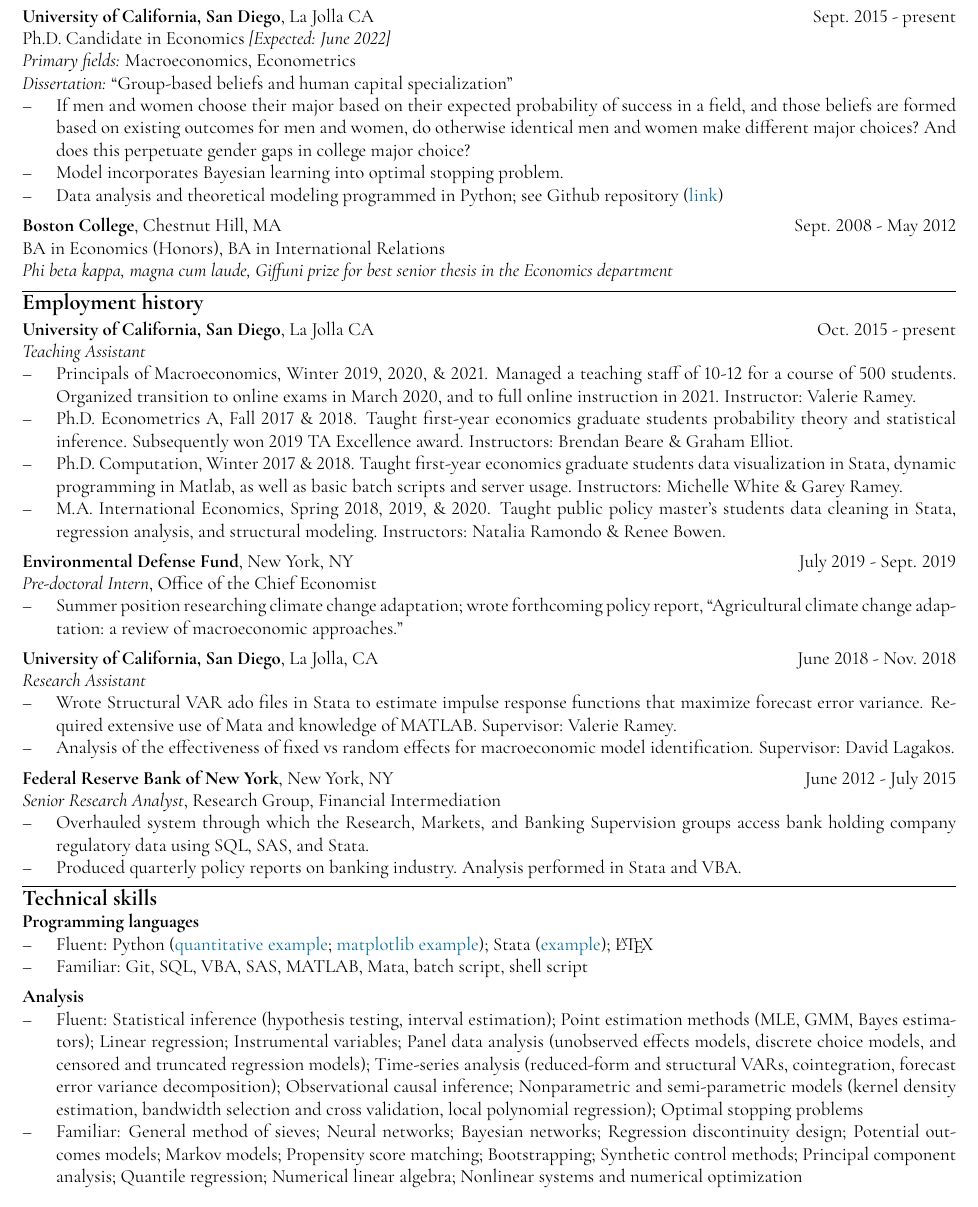
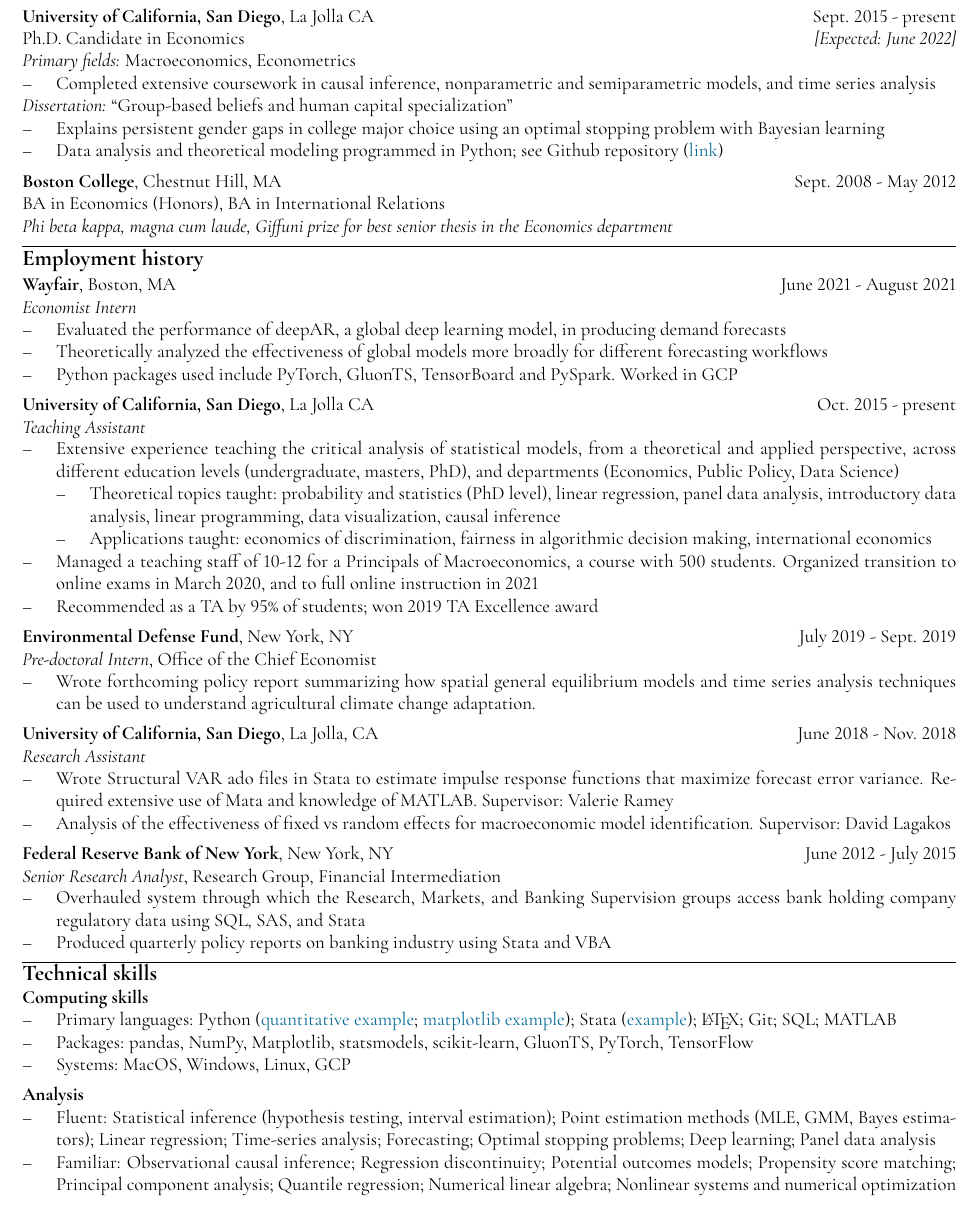
Before and after one commit to tara-sullivan/resume, a LaTeX CV (sullivan_resume.tex): part of the page, cut so that both start at the same text. The pictures show the PDF file sullivan_resume.pdf that the author committed with the source.

Commit message:
Add Wayfair to resume

```diff
--- a/sullivan_resume.tex
+++ b/sullivan_resume.tex
@@ -135,17 +135,20 @@
 \begin{tabularx}{\textwidth}{LR}
 \textbf{University of California, San Diego}, La Jolla CA & Sept. 2015 - present
 \\
-Ph.D. Candidate in Economics \emph{[Expected: June 2022]} &
-\\
+Ph.D. Candidate in Economics & \emph{[Expected: June 2022]}
+\end{tabularx}
 \emph{Primary fields:} Macroeconomics, Econometrics
-\\
+\begin{blist}
+\item Completed extensive coursework in causal inference, nonparametric and semiparametric models, and time series analysis
+\end{blist}
 \emph{Dissertation:} ``Group-based beliefs and human capital specialization''
-\end{tabularx}
 \begin{blist}
-\item If men and women choose their major based on their expected probability of success in a field, and those beliefs are formed based on existing outcomes for men and women, do otherwise identical men and women make different major choices? And does this perpetuate gender gaps in college major choice?
-\item Model incorporates Bayesian learning into optimal stopping problem.
+\item
+Explains persistent gender gaps in college major choice using an optimal stopping problem with Bayesian learning
+% \item Intuitively, I theoretically formalize the following dynamic: if men and women choose their major based on their expected probability of success in a field, and those beliefs are formed based on existing outcomes for men and women, do otherwise identical men and women make different major choices? And how does this perpetuate gender gaps in college major choice?
 \item Data analysis and theoretical modeling programmed in Python; see Github repository (\href{https://github.com/tara-sullivan/hcs}{link})
 \end{blist}
+
 
 \mysep{}
 \begin{tabularx}{\textwidth}{@{}Xr@{}}
@@ -160,20 +163,55 @@
 \section*{Employment history}
 
 \begin{tabularx}{\textwidth}{LR}
+\textbf{Wayfair}, Boston, MA
+&
+June 2021 - August 2021
+\\
+\emph{Economist Intern}
+\end{tabularx}
+\begin{blist}
+\item Evaluated the performance of deepAR, a global deep learning model, in producing demand forecasts
+\item Theoretically analyzed the effectiveness of global models more broadly for different forecasting workflows
+\item Python packages used include PyTorch, GluonTS, TensorBoard and PySpark. Worked in GCP
+\end{blist}
+
+\mysep{}
+\begin{tabularx}{\textwidth}{LR}
 \textbf{University of California, San Diego}, La Jolla CA
 &
 Oct. 2015 - present
 \\
 \emph{Teaching Assistant}
 \end{tabularx}
+
 \begin{blist}
-\item Principals of Macroeconomics, Winter 2019, 2020, \& 2021. Managed a teaching staff of 10-12 for a course of 500 students. Organized transition to online exams in March 2020, and to full online instruction in 2021. Instructor: Valerie Ramey.
+% \item
 
-\item Ph.D. Econometrics A, Fall 2017 \& 2018. Taught first-year economics graduate students probability theory and statistical inference. Subsequently won 2019 TA Excellence award. Instructors: Brendan Beare \& Graham Elliot.
+\item Extensive experience teaching the critical analysis of statistical models, from a theoretical and applied perspective, across different education levels (undergraduate, masters, PhD), and departments (Economics, Public Policy, Data Science)
+\begin{blist}
+% \item Theoretical topics taught (quarters taught in parenthesis): Probability and statistics (x3); linear regression (x6); panel data analysis (x3); linear programming (x2); data visualization (x4); batch scripts and server usage (x2)
+\item Theoretical topics taught: probability and statistics (PhD level), linear regression, panel data analysis, introductory data analysis, linear programming, data visualization, causal inference
+\item Applications taught:
+    economics of discrimination,
+    fairness in algorithmic decision making,
+    % environmental economics,
+    international economics
+\end{blist}
 
-\item Ph.D. Computation, Winter 2017 \& 2018. Taught first-year economics graduate students data visualization in Stata, dynamic programming in Matlab, as well as basic batch scripts and server usage. Instructors: Michelle White \& Garey Ramey.
+% \item Adept at explaining statistics to a wide variety of audiences, including the basics of probability, statistics, and linear regression to undergraduates; policy-relevant econometrics to Master's students; and measure theory, statistical inference, and computation to first year Economics PhD students
 
-\item M.A. International Economics, Spring 2018, 2019, \& 2020. Taught public policy master's students data cleaning in Stata, regression analysis, and structural modeling. Instructors: Natalia Ramondo \& Renee Bowen.
+\item Managed a teaching staff of 10-12 for a Principals of Macroeconomics, a course with 500 students. Organized transition to online exams in March 2020, and to full online instruction in 2021
+
+\item Recommended as a TA by 95\% of students; won 2019 TA Excellence award
+
+% \item Principals of Macroeconomics, Winter 2019, 2020, \& 2021. Managed a teaching staff of 10-12 for a course of 500 students. Organized transition to online exams in March 2020, and to full online instruction in 2021. Instructor: Valerie Ramey.
+
+% \item Ph.D. Econometrics A, Fall 2017 \& 2018. Taught first-year economics graduate students probability theory and statistical inference. Subsequently won 2019 TA Excellence award. Instructors: Brendan Beare \& Graham Elliot.
+
+% \item Ph.D. Computation, Winter 2017 \& 2018. Taught first-year economics graduate students data visualization in Stata, dynamic programming in Matlab, as well as basic batch scripts and server usage. Instructors: Michelle White \& Garey Ramey.
+
+% \item M.A. International Economics, Spring 2018, 2019, \& 2020. Taught public policy master's students data cleaning in Stata, regression analysis, and structural modeling. Instructors: Natalia Ramondo \& Renee Bowen.
+
 \end{blist}
 
 \mysep{}
@@ -185,7 +223,7 @@
 \emph{Pre-doctoral Intern}, Office of the Chief Economist
 \end{tabularx}
 \begin{blist}
-\item Summer position researching climate change adaptation; wrote forthcoming policy report, ``Agricultural climate change adaptation: a review of macroeconomic approaches.''
+\item Wrote forthcoming policy report summarizing how spatial general equilibrium models and time series analysis techniques can be used to understand agricultural climate change adaptation.
 \end{blist}
 
 \mysep{}
@@ -208,21 +246,27 @@
 \emph{Senior Research Analyst}, Research Group, Financial Intermediation
 \end{tabularx}
 \begin{blist}
-\item Overhauled system through which the Research, Markets, and Banking Supervision groups access bank holding company regulatory data using SQL, SAS, and Stata.
-\item Produced quarterly policy reports on banking industry. Analysis performed in Stata and VBA.
+\item Overhauled system through which the Research, Markets, and Banking Supervision groups access bank holding company regulatory data using SQL, SAS, and Stata
+\item Produced quarterly policy reports on banking industry using Stata and VBA
 \end{blist}
 
 %%%%%%%%%%%%%%%%%%%%%%%%%%%%%%%%%%%%%%%%%%%%%%%%%%%%%%%%%%%%%%%%%%%%%%%%%%%%%%
 \mysep{}
 \section*{Technical skills}
 
-\textbf{Programming languages}
+\textbf{Computing skills}
 \begin{blist}
-\item Fluent: Python
-  (\href{https://github.com/tara-sullivan/hcs/blob/master/hcs/model/afmodel.py}{quantitative example};
-  \href{https://github.com/tara-sullivan/hcs/blob/master/hcs/img/code/plot_line_labels.py}{matplotlib example}); Stata (\href{https://github.com/tara-sullivan/hcs/blob/master/hcs/data/ipeds/c/clean_data/ipeds_c_clean.do}{example}); \LaTeX
+\item Primary languages:
+Python
+(\href{https://github.com/tara-sullivan/hcs/blob/master/hcs/model/afmodel.py}{quantitative example};
+\href{https://github.com/tara-sullivan/hcs/blob/master/hcs/img/code/plot_line_labels.py}{matplotlib example});
+Stata (\href{https://github.com/tara-sullivan/hcs/blob/master/hcs/data/ipeds/c/clean_data/ipeds_c_clean.do}{example});
+\LaTeX; Git; SQL; MATLAB
+%Mata, VBA, SAS
 
-\item Familiar: Git, SQL, VBA, SAS, MATLAB, Mata, batch script, shell script
+\item Packages:
+pandas, NumPy, Matplotlib, statsmodels, scikit-learn, GluonTS, PyTorch, TensorFlow
+\item Systems: MacOS, Windows, Linux, GCP
 \end{blist}
 
 \mysep{}
@@ -232,23 +276,26 @@
 Statistical inference (hypothesis testing, interval estimation);
 Point estimation methods (MLE, GMM, Bayes estimators);
 Linear regression;
-Instrumental variables;
-Panel data analysis (unobserved effects models, discrete choice models, and censored and truncated regression models);
-Time-series analysis (reduced-form and structural VARs, cointegration, forecast error variance decomposition);
-Observational causal inference;
-Nonparametric and semi-parametric models (kernel density estimation, bandwidth selection and cross validation, local polynomial regression);
-Optimal stopping problems
+Time-series analysis;
+Forecasting;
+% Time-series analysis (reduced-form and structural VARs, cointegration, forecast error variance decomposition);
+Optimal stopping problems;
+Deep learning;
+Panel data analysis
+% Panel data analysis (unobserved effects models, discrete choice models, and censored and truncated regression models);
+% Instrumental variables;
+% Nonparametric and semi-parametric models (kernel density estimation, bandwidth selection and cross validation, local polynomial regression);
 
 \item Familiar:
-General method of sieves;
-Neural networks;
-Bayesian networks;
-Regression discontinuity design;
+% General method of sieves;
+% Bayesian networks;
+Observational causal inference;
+Regression discontinuity;
 Potential outcomes models;
-Markov models;
+% Markov models;
 Propensity score matching;
-Bootstrapping;
-Synthetic control methods;
+% Bootstrapping;
+% Synthetic control methods;
 Principal component analysis;
 Quantile regression;
 Numerical linear algebra;
```
Also changed, not shown: sullivan_resume.pdf, sullivan_resume.tex (4 more changed lines).
